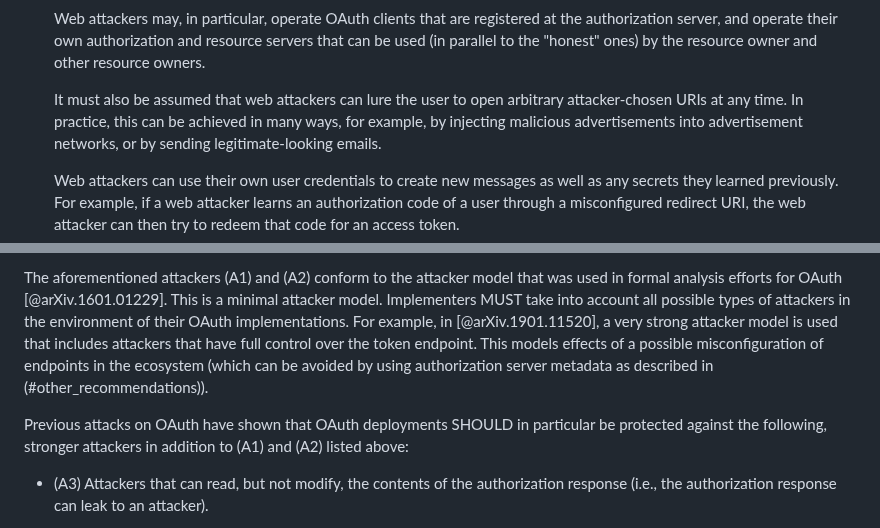
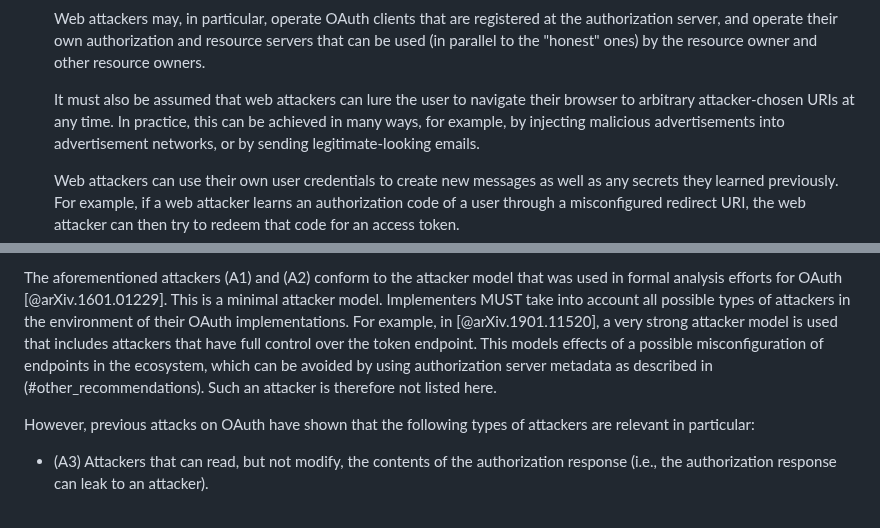
Before and after one commit to oauthstuff/draft-ietf-oauth-security-topics, a Markdown page: A03_security-model.md, 2 parts joined by grey strips. GitHub-like rendering.

```diff
--- a/A03_security-model.md
+++ b/A03_security-model.md
@@ -23,7 +23,7 @@ possible, at least against the following attackers:
     resource owner and other resource owners.
 
     It must also be assumed that web attackers can lure the user to
-    open arbitrary attacker-chosen URIs at any time. In practice, this
+    navigate their browser to arbitrary attacker-chosen URIs at any time. In practice, this
     can be achieved in many ways, for example, by injecting malicious
     advertisements into advertisement networks, or by sending
     legitimate-looking emails.
@@ -56,12 +56,11 @@ Implementers MUST take into account all possible types of attackers in the
 environment of their OAuth implementations. For example, in [@arXiv.1901.11520],
 a very strong attacker model is used that includes attackers that have
 full control over the token endpoint. This models effects of a
-possible misconfiguration of endpoints in the ecosystem (which can be avoided
-by using authorization server metadata as described in (#other_recommendations)).
+possible misconfiguration of endpoints in the ecosystem, which can be avoided
+by using authorization server metadata as described in (#other_recommendations). Such an attacker is therefore not listed here.
 
-Previous
-attacks on OAuth have shown that OAuth deployments SHOULD in particular be protected against
-the following, stronger attackers in addition to (A1) and (A2) listed above:
+However, previous attacks on OAuth have shown that the following types of
+attackers are relevant in particular:
 
   * (A3) Attackers that can read, but not modify, the contents of the
     authorization response (i.e., the authorization response can leak
```
Also changed, not shown: A02_recommendations.md (+7 -9 lines), A04_attacks-and-mitigations.md (+2 -2 lines).
